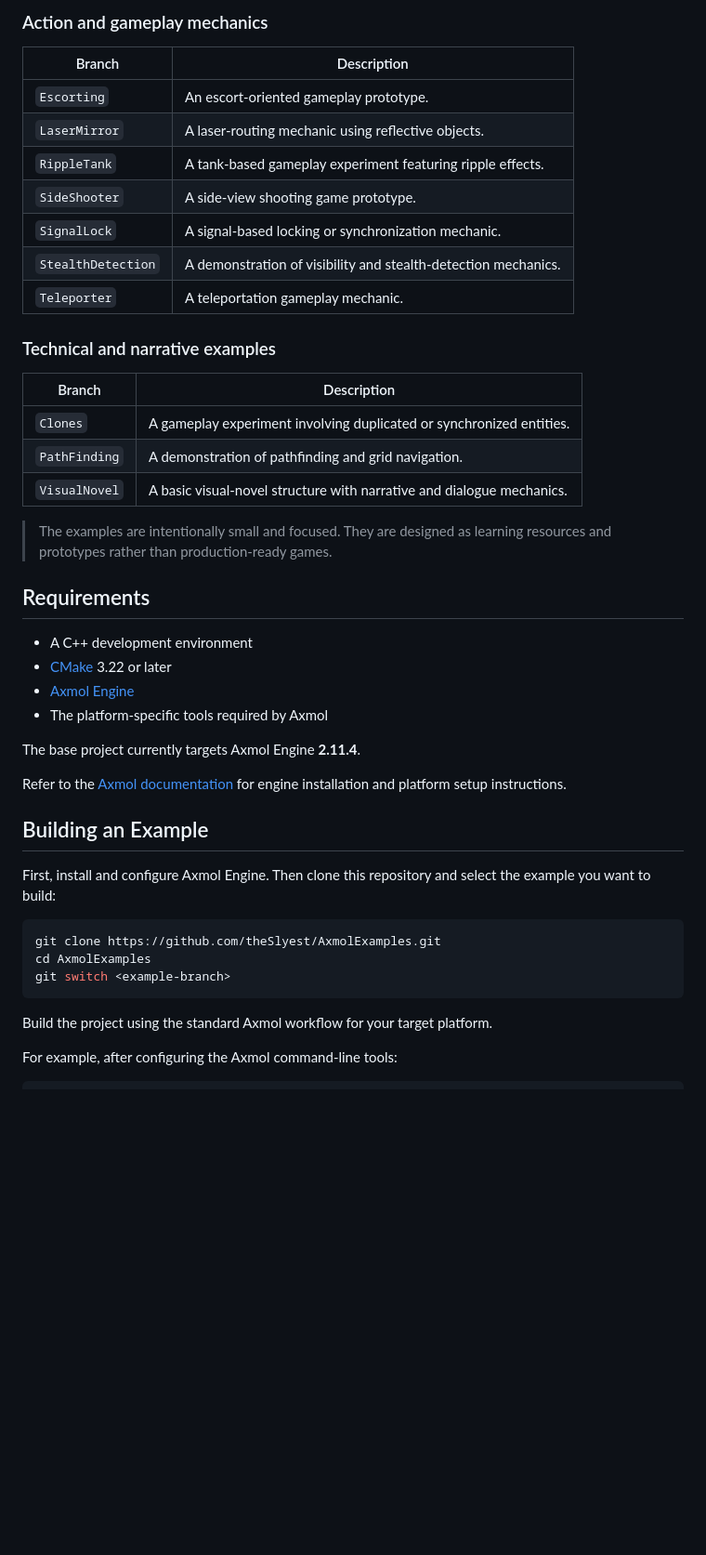
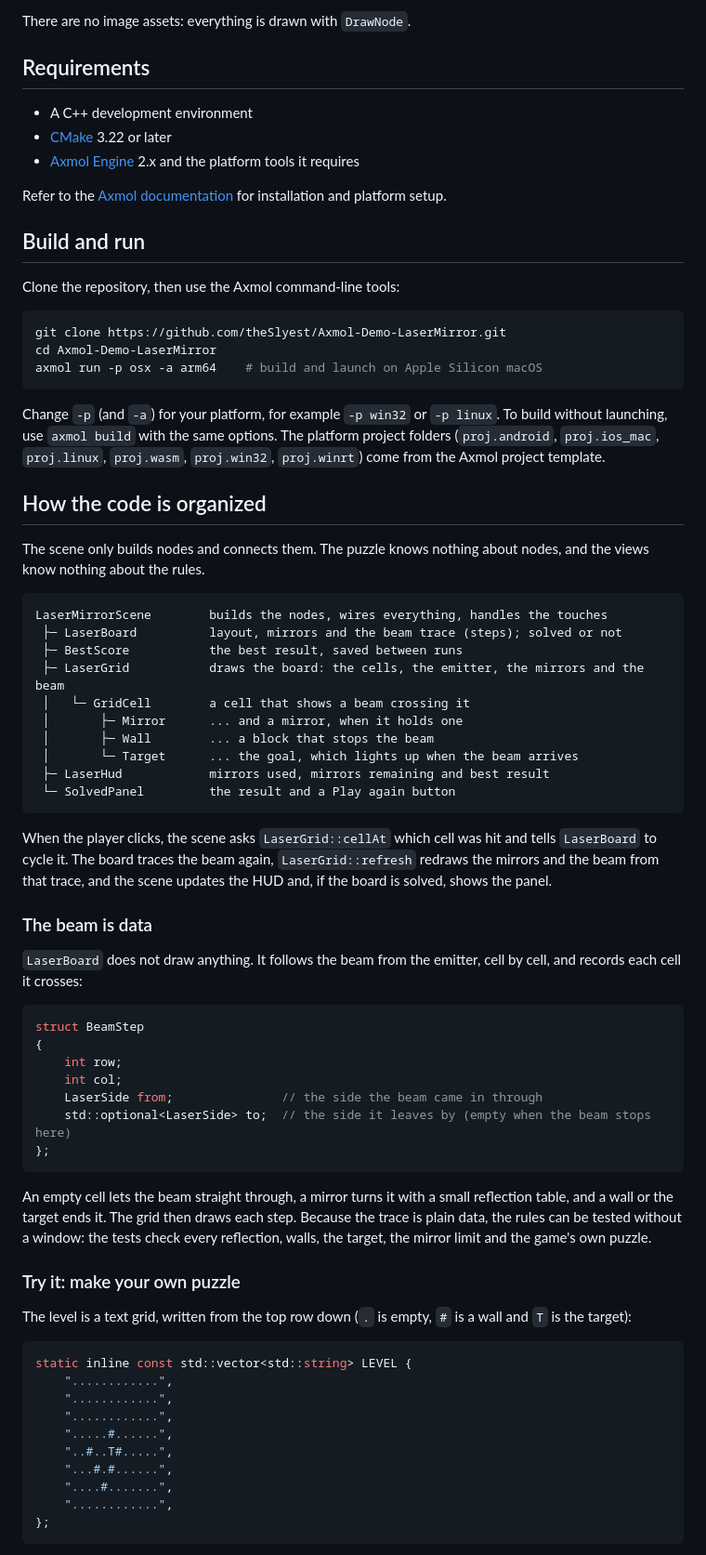
Before and after one commit to theSlyest/Axmol-Demo-LaserMirror, a Markdown page: README.md, the part around one of its changes. Shown at 93% size. GitHub-like rendering; blank space fills up the shorter version.

````diff
--- a/README.md
+++ b/README.md
@@ -56,46 +16,74 @@ git branch --remotes
-### Action and gameplay mechanics
-
-| Branch             | Description                                                    |
-| ------------------ | -------------------------------------------------------------- |
-| `Escorting`        | An escort-oriented gameplay prototype.                         |
-| `LaserMirror`      | A laser-routing mechanic using reflective objects.             |
-| `RippleTank`       | A tank-based gameplay experiment featuring ripple effects.     |
-| `SideShooter`      | A side-view shooting game prototype.                           |
-| `SignalLock`       | A signal-based locking or synchronization mechanic.            |
-| `StealthDetection` | A demonstration of visibility and stealth-detection mechanics. |
-| `Teleporter`       | A teleportation gameplay mechanic.                             |
-
-### Technical and narrative examples
-
-| Branch        | Description                                                           |
-| ------------- | --------------------------------------------------------------------- |
-| `Clones`      | A gameplay experiment involving duplicated or synchronized entities.  |
-| `PathFinding` | A demonstration of pathfinding and grid navigation.                   |
-| `VisualNovel` | A basic visual-novel structure with narrative and dialogue mechanics. |
-
-> The examples are intentionally small and focused. They are designed as learning resources and prototypes rather than production-ready games.
+There are no image assets: everything is drawn with `DrawNode`.
 
 ## Requirements
 
 * A C++ development environment
 * [CMake](https://cmake.org/) 3.22 or later
-* [Axmol Engine](https://github.com/axmolengine/axmol)
-* The platform-specific tools required by Axmol
+* [Axmol Engine](https://github.com/axmolengine/axmol) 2.x and the platform tools it requires
 
-The base project currently targets Axmol Engine **2.11.4**.
+Refer to the [Axmol documentation](https://axmol.dev/manual/latest/) for installation and platform setup.
 
-Refer to the [Axmol documentation](https://axmol.dev/manual/latest/) for engine installation and platform setup instructions.
+## Build and run
 
-## Building an Example
-
-First, install and configure Axmol Engine. Then clone this repository and select the example you want to build:
+Clone the repository, then use the Axmol command-line tools:
 
 ```bash
-git clone https://github.com/theSlyest/AxmolExamples.git
-cd AxmolExamples
-git switch <example-branch>
+git clone https://github.com/theSlyest/Axmol-Demo-LaserMirror.git
+cd Axmol-Demo-LaserMirror
+axmol run -p osx -a arm64    # build and launch on Apple Silicon macOS
 ```
 
-Build the project using the standard Axmol workflow for your target platform.
+Change `-p` (and `-a`) for your platform, for example `-p win32` or `-p linux`. To build without launching, use `axmol build` with the same options. The platform project folders (`proj.android`, `proj.ios_mac`, `proj.linux`, `proj.wasm`, `proj.win32`, `proj.winrt`) come from the Axmol project template.
 
-For example, after configuring the Axmol command-line tools:
+## How the code is organized
+
+The scene only builds nodes and connects them. The puzzle knows nothing about nodes, and the views know nothing about the rules.
+
+```
+LaserMirrorScene        builds the nodes, wires everything, handles the touches
+ ├─ LaserBoard          layout, mirrors and the beam trace (steps); solved or not
+ ├─ BestScore           the best result, saved between runs
+ ├─ LaserGrid           draws the board: the cells, the emitter, the mirrors and the beam
+ │   └─ GridCell        a cell that shows a beam crossing it
+ │       ├─ Mirror      ... and a mirror, when it holds one
+ │       ├─ Wall        ... a block that stops the beam
+ │       └─ Target      ... the goal, which lights up when the beam arrives
+ ├─ LaserHud            mirrors used, mirrors remaining and best result
+ └─ SolvedPanel         the result and a Play again button
+```
+
+When the player clicks, the scene asks `LaserGrid::cellAt` which cell was hit and tells `LaserBoard` to cycle it. The board traces the beam again, `LaserGrid::refresh` redraws the mirrors and the beam from that trace, and the scene updates the HUD and, if the board is solved, shows the panel.
+
+### The beam is data
+
+`LaserBoard` does not draw anything. It follows the beam from the emitter, cell by cell, and records each cell it crosses:
+
+```cpp
+struct BeamStep
+{
+    int row;
+    int col;
+    LaserSide from;               // the side the beam came in through
+    std::optional<LaserSide> to;  // the side it leaves by (empty when the beam stops here)
+};
+```
+
+An empty cell lets the beam straight through, a mirror turns it with a small reflection table, and a wall or the target ends it. The grid then draws each step. Because the trace is plain data, the rules can be tested without a window: the tests check every reflection, walls, the target, the mirror limit and the game's own puzzle.
+
+### Try it: make your own puzzle
+
+The level is a text grid, written from the top row down (`.` is empty, `#` is a wall and `T` is the target):
+
+```cpp
+static inline const std::vector<std::string> LEVEL {
+    "............",
+    "............",
+    "............",
+    ".....#......",
+    "..#..T#.....",
+    "...#.#......",
+    "....#.......",
+    "............",
+};
+```
+
````
Also changed, not shown: other parts of README.md (+59 -86 lines), DESCRIPTION.md (deleted, +0 -119 lines), docs/screenshot.png (added).
